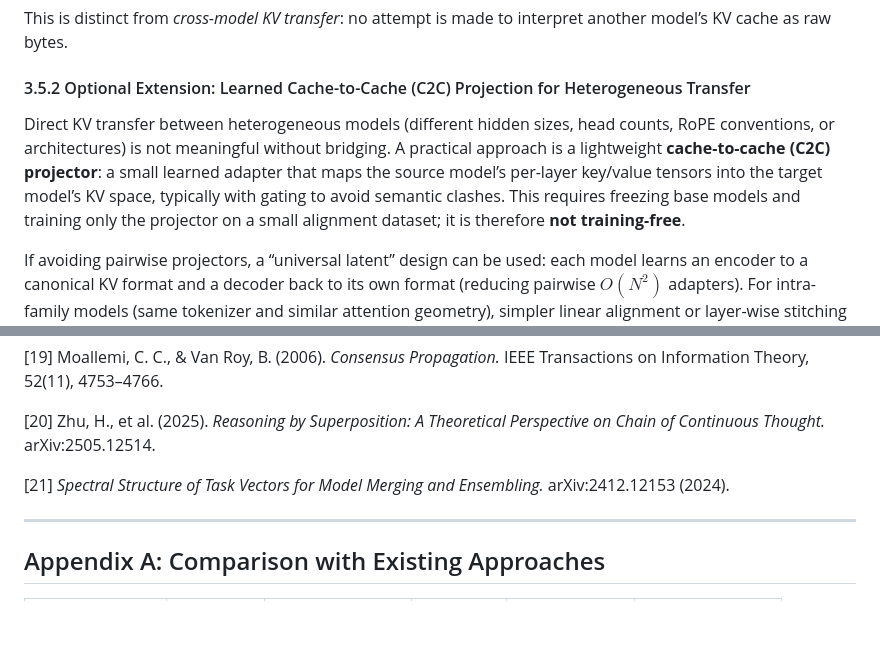
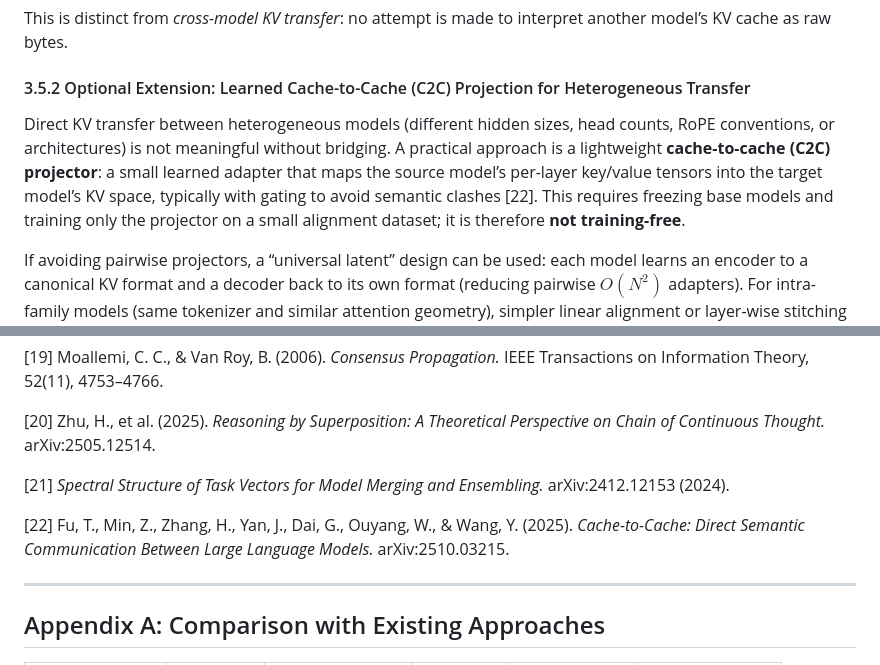
Before and after one commit to glovepost/dl-mom, a Markdown page: docs/dl-mom-paper.md, 2 parts joined by grey strips. Drawn GitHub-style; blank space fills up the shorter version.

Commit message:
paper: cite Cache-to-Cache for heterogeneous KV transfer

```diff
--- a/docs/dl-mom-paper.md
+++ b/docs/dl-mom-paper.md
@@ -189,7 +189,7 @@ This is distinct from *cross-model KV transfer*: no attempt is made to interpret
 
 #### 3.5.2 Optional Extension: Learned Cache-to-Cache (C2C) Projection for Heterogeneous Transfer
 
-Direct KV transfer between heterogeneous models (different hidden sizes, head counts, RoPE conventions, or architectures) is not meaningful without bridging. A practical approach is a lightweight **cache-to-cache (C2C) projector**: a small learned adapter that maps the source model’s per-layer key/value tensors into the target model’s KV space, typically with gating to avoid semantic clashes. This requires freezing base models and training only the projector on a small alignment dataset; it is therefore **not training-free**.
+Direct KV transfer between heterogeneous models (different hidden sizes, head counts, RoPE conventions, or architectures) is not meaningful without bridging. A practical approach is a lightweight **cache-to-cache (C2C) projector**: a small learned adapter that maps the source model’s per-layer key/value tensors into the target model’s KV space, typically with gating to avoid semantic clashes [22]. This requires freezing base models and training only the projector on a small alignment dataset; it is therefore **not training-free**.
 
 If avoiding pairwise projectors, a “universal latent” design can be used: each model learns an encoder to a canonical KV format and a decoder back to its own format (reducing pairwise $O(N^2)$ adapters). For intra-family models (same tokenizer and similar attention geometry), simpler linear alignment or layer-wise stitching is often sufficient, but still involves learned or estimated alignment parameters.
 
@@ -800,6 +800,8 @@ DL-MoM is a training-free architecture for latent-space collaboration among LLM
 
 [21] *Spectral Structure of Task Vectors for Model Merging and Ensembling.* arXiv:2412.12153 (2024).
 
+[22] Fu, T., Min, Z., Zhang, H., Yan, J., Dai, G., Ouyang, W., & Wang, Y. (2025). *Cache-to-Cache: Direct Semantic Communication Between Large Language Models.* arXiv:2510.03215.
+
 ---
 
 ## Appendix A: Comparison with Existing Approaches
```
